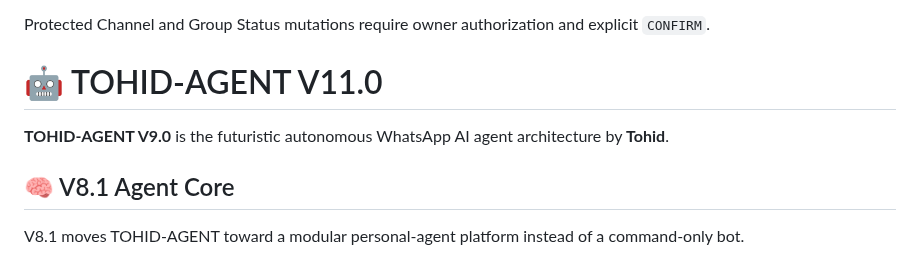
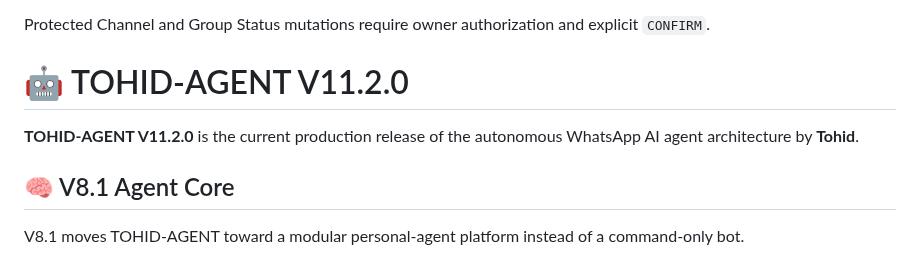
Before and after one commit to Tohidkhan6332/TOHID-AGENT, a Markdown page: README.md, the part around the change. Rendered like a GitHub page.

Commit message:
docs: sync README with V11.2.0 release

```diff
--- a/README.md
+++ b/README.md
@@ -41,9 +41,9 @@ Enabled integrations include:
 
 Protected Channel and Group Status mutations require owner authorization and explicit `CONFIRM`.
 
-# 🤖 TOHID-AGENT V11.0
+# 🤖 TOHID-AGENT V11.2.0
 
-**TOHID-AGENT V9.0** is the futuristic autonomous WhatsApp AI agent architecture by **Tohid**.
+**TOHID-AGENT V11.2.0** is the current production release of the autonomous WhatsApp AI agent architecture by **Tohid**.
 
 ## 🧠 V8.1 Agent Core
 
```
